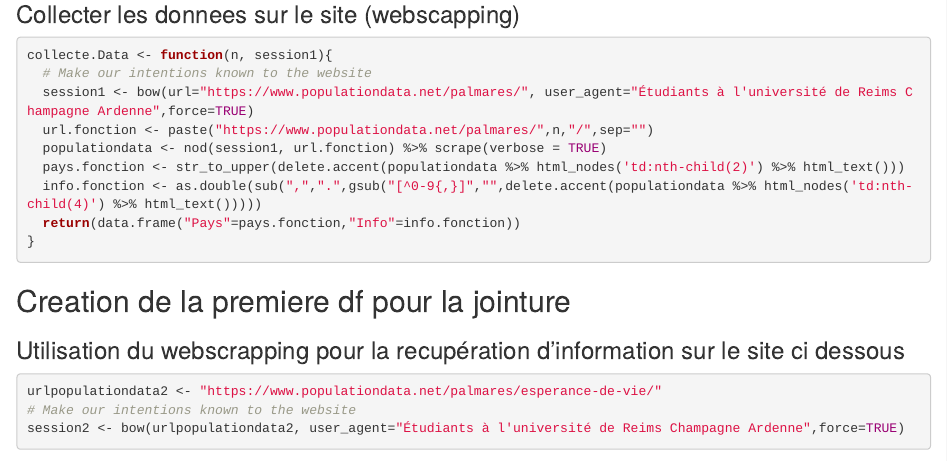
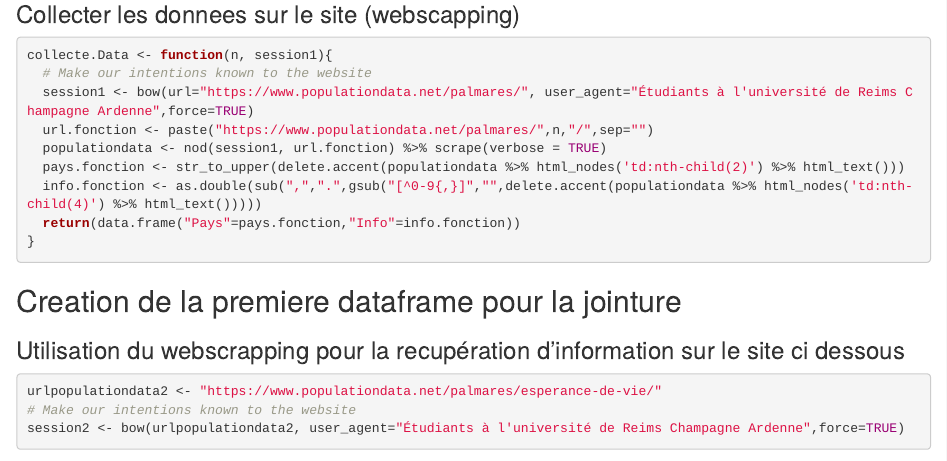
Before and after one commit to kabalord/projetHN, an R Markdown document (presentationCollecteDataset.Rmd): the page in a window 1100 px wide, from 700 px down. Rendered offline with R 4.5, knitr and Pandoc, with nearby package versions; some code elsewhere in the file could not run offline.

Commit message:
présentation avec R Markdown correction

````diff
--- a/presentationCollecteDataset.Rmd
+++ b/presentationCollecteDataset.Rmd
@@ -60,7 +60,7 @@ collecte.Data <- function(n, session1){
 
 ```
 
-## Creation de la premiere df pour la jointure
+## Creation de la premiere dataframe pour la jointure
 
 ### Utilisation du webscrapping pour la recupération d'information sur le site ci dessous
 ```{r}
````
